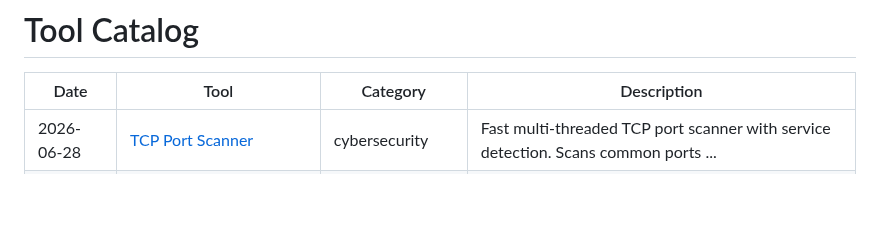
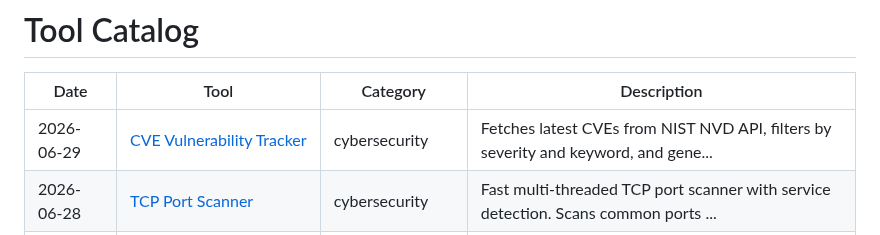
Before and after one commit to Vikrant892/security-toolkit, a Markdown page: CATALOG.md, the part around the change. Drawn GitHub-style; blank space fills up the shorter version.

```diff
--- a/CATALOG.md
+++ b/CATALOG.md
@@ -2,6 +2,7 @@
 
 | Date | Tool | Category | Description |
 |------|------|----------|-------------|
+| 2026-06-29 | [CVE Vulnerability Tracker](tools/cybersecurity/cve_tracker) | cybersecurity | Fetches latest CVEs from NIST NVD API, filters by severity and keyword, and gene... |
 | 2026-06-28 | [TCP Port Scanner](tools/cybersecurity/network_port_scanner) | cybersecurity | Fast multi-threaded TCP port scanner with service detection. Scans common ports ... |
 | 2026-06-27 | [JWT Token Decoder & Validator](tools/cybersecurity/jwt_decoder) | cybersecurity | Decodes JWT tokens, validates structure, checks expiration, and identifies commo... |
 | 2026-06-26 | [File Integrity Monitor (FIM)](tools/cybersecurity/file_integrity_monitor) | cybersecurity | Monitors files for unauthorized changes by computing and comparing SHA-256 hashe... |
```
Also changed, not shown: logs/2026-06.md (+1 -0 lines), 1 other file.
